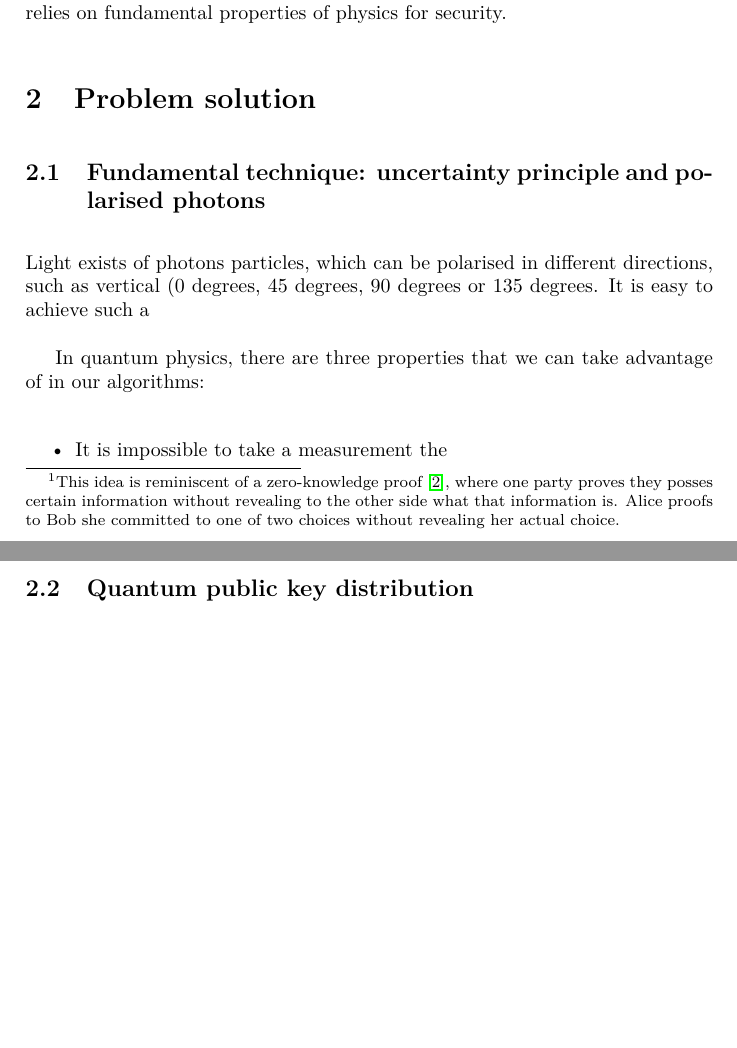
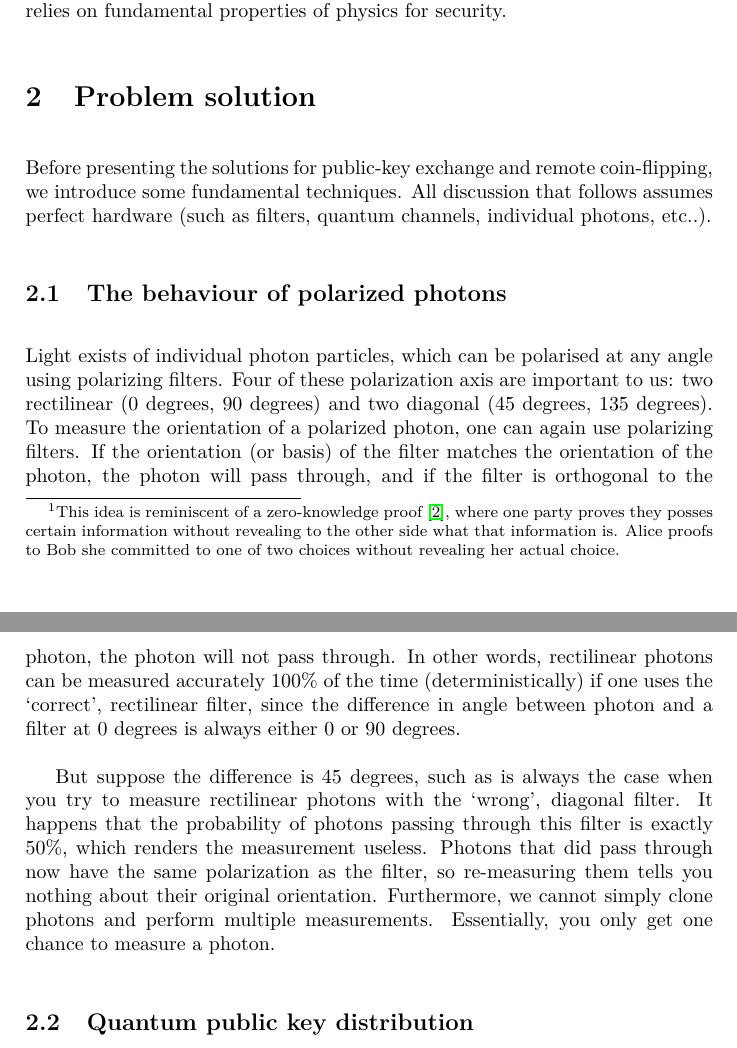
Before and after one commit to hbierlee/quantum-coin-toss, a LaTeX document (report/report.tex): two parts of pages 3 and 4 of 4, joined at a grey line, cut so that both start at the same text, the shorter picture padded with empty space. Compiled offline with pdfLaTeX.

Commit message:
Summarize polarized photon properties

```diff
--- a/report/report.tex
+++ b/report/report.tex
@@ -133,17 +133,23 @@ However, breakthroughs in algorithm design may yet invalidate this assumption, o
 In the next section, we will summarise the quantum methods for solving the problems, which relies on fundamental properties of physics for security.
 
 \section{Problem solution}
+Before presenting the solutions for public-key exchange and remote coin-flipping, we introduce some fundamental techniques.
+All discussion that follows assumes perfect hardware (such as filters, quantum channels, individual photons, etc..).
 
-\subsection{Fundamental technique: uncertainty principle and polarised photons}
-Light exists of photons particles, which can be polarised in different directions, such as vertical (0 degrees, 45 degrees, 90 degrees or 135 degrees.
-It is easy to achieve such a
+\subsection{The behaviour of polarized photons}
+%TODO IMO these two paragraphs explain everything you need to know about quantum mechanics to understand the algorithms, but there's more in-depth math in the paper. Maybe check with the TA that this is enough for section II.
+Light exists of individual photon particles, which can be polarised at any angle using polarizing filters.
+Four of these polarization axis are important to us: two rectilinear (0 degrees, 90 degrees) and two diagonal (45 degrees, 135 degrees).
+To measure the orientation of a polarized photon, one can again use polarizing filters.
+If the orientation (or basis) of the filter matches the orientation of the photon, the photon will pass through, and if the filter is orthogonal to the photon, the photon will not pass through.
+In other words, rectilinear photons can be measured accurately 100\% of the time (deterministically) if one uses the `correct', rectilinear filter, since the difference in angle between photon and a filter at 0 degrees is always either 0 or 90 degrees.
 
+But suppose the difference is 45 degrees, such as is always the case when you try to measure rectilinear photons with the `wrong', diagonal filter.
+It happens that the probability of photons passing through this filter is exactly 50\%, which renders the measurement useless.
+Photons that did pass through now have the same polarization as the filter, so re-measuring them tells you nothing about their original orientation.
+Furthermore, we cannot simply clone photons and perform multiple measurements.
+Essentially, you only get one chance to measure a photon.
 
-In quantum physics, there are three properties that we can take advantage of in our algorithms:
-
-\begin{itemize}
-    \item It is impossible to take a measurement the
-\end{itemize}
 
 \subsection{Quantum public key distribution}
 
```
